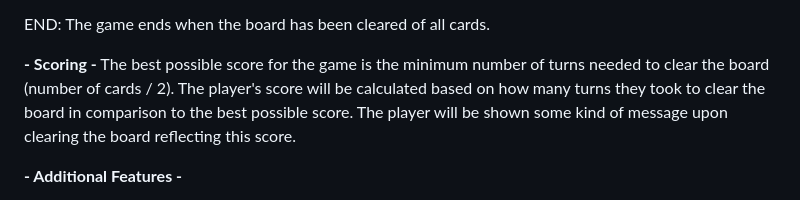
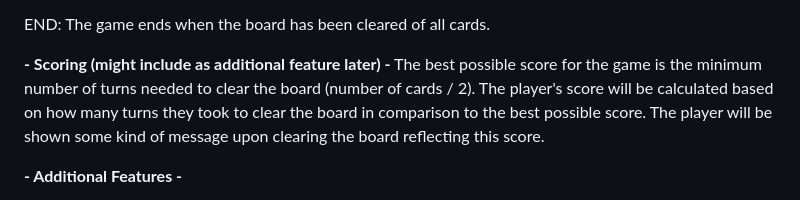
Before and after one commit to AbigailDawson/jiyi-memory, a Markdown page: notes.md, the part around the change. GitHub-like rendering.

```diff
--- a/notes.md
+++ b/notes.md
@@ -20,7 +20,7 @@ PLAY: When the player clicks a card, it will "flip", displaying either an Englis
 
 END: The game ends when the board has been cleared of all cards.
 
-**- Scoring -**
+**- Scoring (might include as additional feature later) -**
 The best possible score for the game is the minimum number of turns needed to clear the board (number of cards / 2). The player's score will be calculated based on how many turns they took to clear the board in comparison to the best possible score. The player will be shown some kind of message upon clearing the board reflecting this score.
 
 **- Additional Features -**
```
